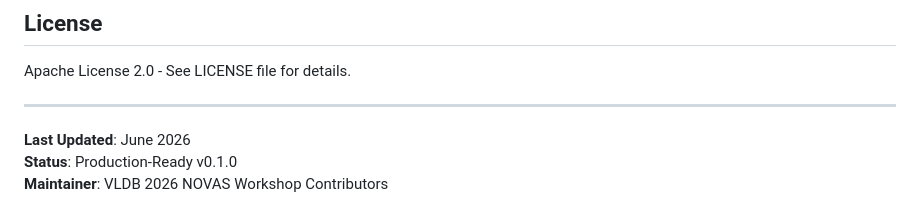
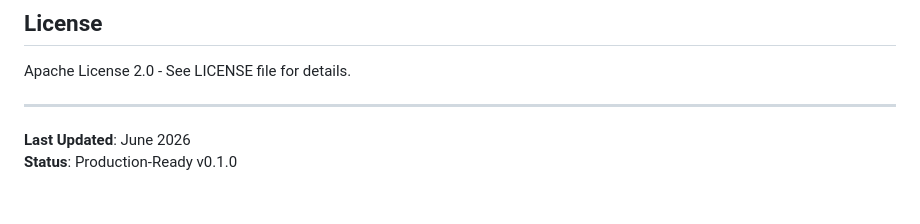
Before and after one commit to prakulhiremath/SEMANTIX, a Markdown page: README.md, the part around the change. GitHub-like rendering.

```diff
--- a/README.md
+++ b/README.md
@@ -397,4 +397,3 @@ Apache License 2.0 - See LICENSE file for details.
 
 **Last Updated**: June 2026
 **Status**: Production-Ready v0.1.0
-**Maintainer**: VLDB 2026 NOVAS Workshop Contributors
```
